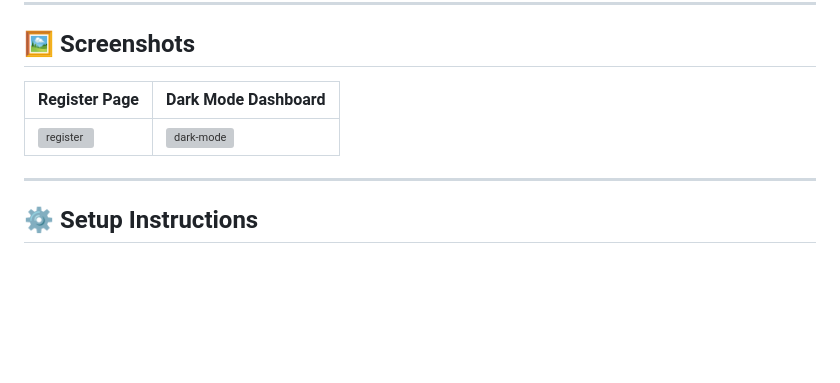
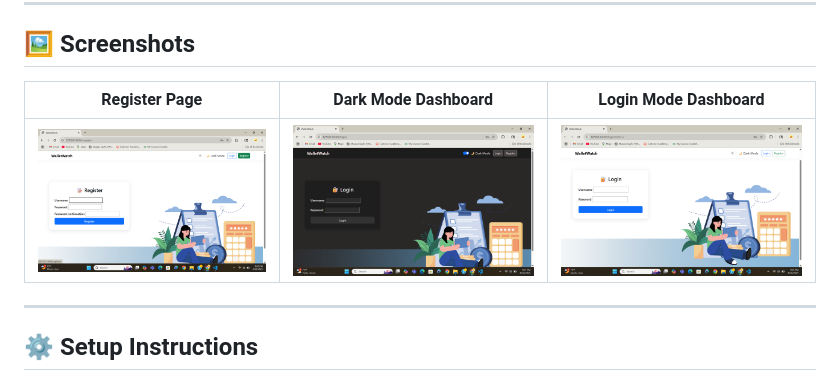
Before and after one commit to poojab2813/WalletWatch, a Markdown page: README.md, the part around the change. Rendered like a GitHub page; blank space fills up the shorter version; grey boxes are pictures that could not be loaded.

```diff
--- a/README.md
+++ b/README.md
@@ -51,9 +51,9 @@ A personal finance tracker built with Django to help users efficiently manage an
 
 ## 🖼️ Screenshots
 
-| Register Page | Dark Mode Dashboard |
-|---------------|---------------------|
-| ![register](screens/Register_page.png) | ![dark-mode](screens/Dark_mode.png) |
+| Register Page | Dark Mode Dashboard | Login Mode Dashboard |
+|---------------|---------------------|----------------------|
+| ![register](screenshots/Register_page.png) | ![dark-mode](screenshots/Dark_mode.png) |![login](screenshots/Login_page.png) |
 
 
 ---
```
